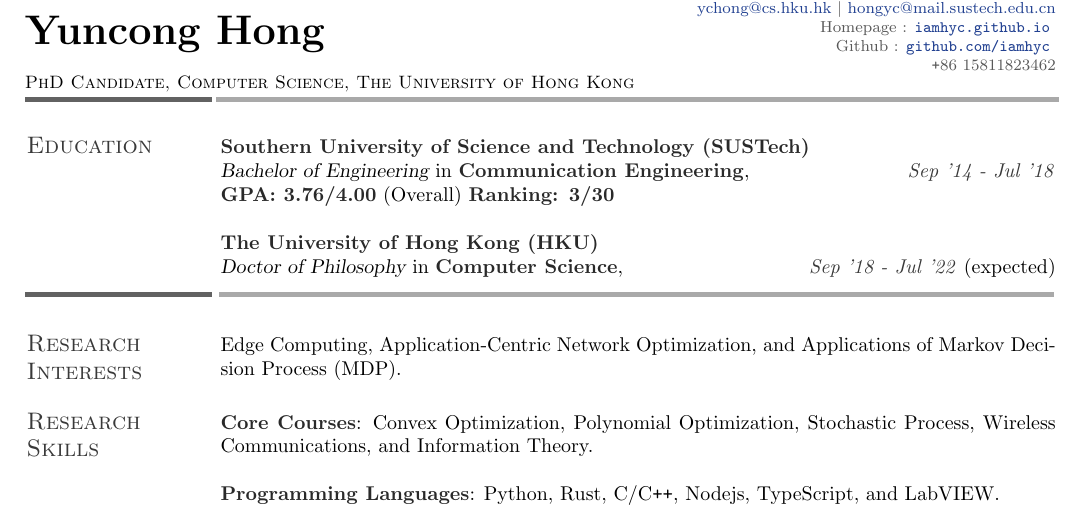
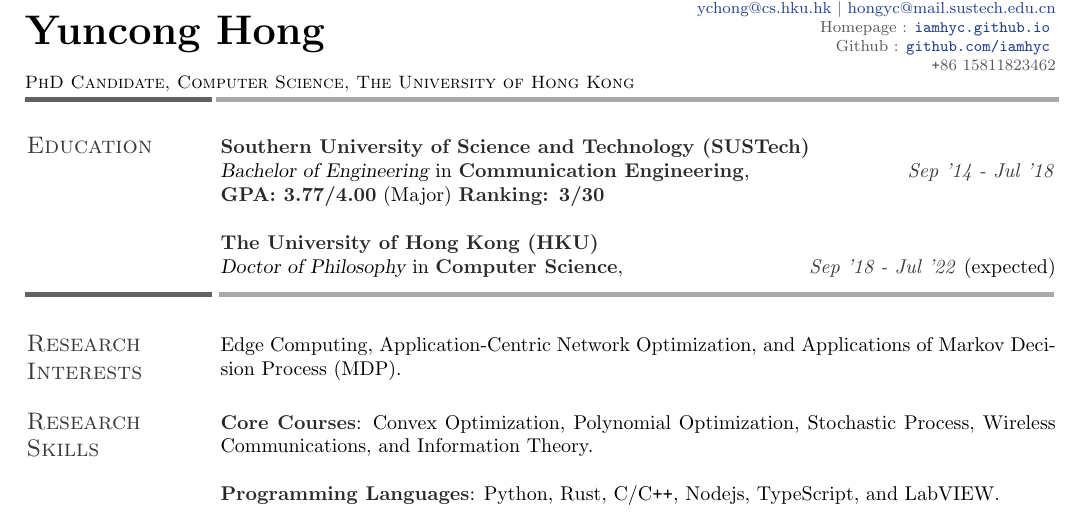
Before and after one commit to iamhyc/my-cv-template, a LaTeX CV (resume.tex): part of page 1 of 2, cut so that both start at the same text. Compiled offline with pdfLaTeX.

Commit message:
use major GPA in SUSTech

```diff
--- a/resume.tex
+++ b/resume.tex
@@ -90,7 +90,7 @@
 \begin{section}{Education}
     \cusemph{Southern University of Science and Technology (SUSTech)} \\ %, China
     {\sl Bachelor of Engineering} in \cusemph{Communication Engineering}, \timeline{Sep '14 - Jul '18}\\
-    \cusemph{GPA: 3.76/4.00} (Overall)~\cusemph{Ranking: 3/30}
+    \cusemph{GPA: 3.77/4.00} (Major)~\cusemph{Ranking: 3/30}
 
     \cusemph{The University of Hong Kong (HKU)} \\ %, Hong Kong, China
     {\sl Doctor of Philosophy} in \cusemph{Computer Science}, \timeline{Sep '18 - Jul '22} (expected)\\
```
